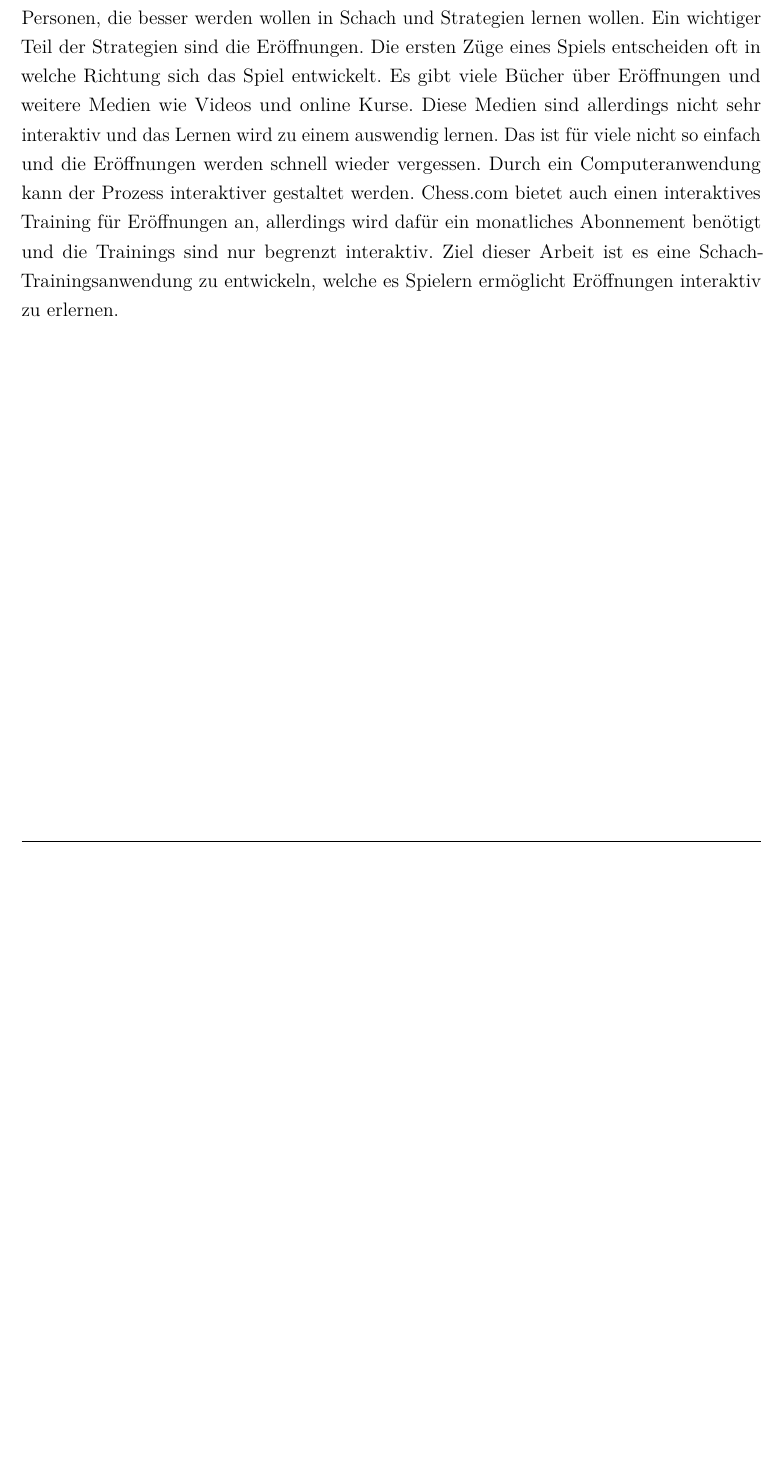
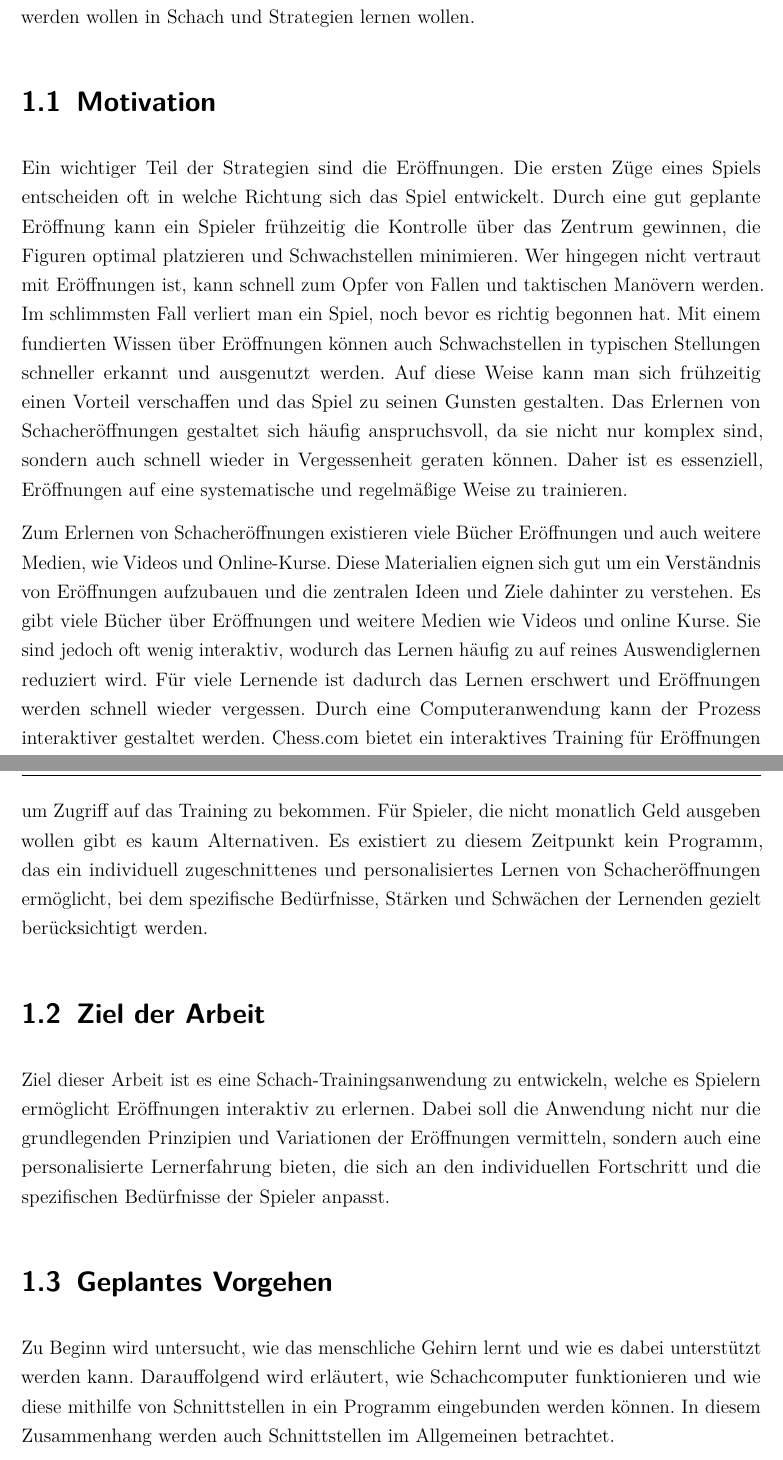
Before and after one commit to MaarxS/chess-opening-training-paper, a LaTeX document (main.tex, which reads content/chapter/01.tex): part of page 9 of 17 before the commit and two parts of pages 9 and 10 of 18 after it, the two joined at a grey line, cut so that both start at the same text, the shorter picture padded with empty space. Compiled offline with pdfLaTeX.

Commit message:
adjust chapter Einleitung

```diff
--- a/content/chapter/01.tex
+++ b/content/chapter/01.tex
@@ -2,4 +2,21 @@
 
 \chapter{Einleitung}
 
-Schach ist ein weithin bekanntes und beliebtes Spiel. In den letzten Jahren gab es einen großen Anstieg an Beliebtheit verursacht durch die Pandemie und online Schach-Plattformen, wie Chess.com. Auch die Serie Queens Gambit und die vergrößerte Präsenz von Schach in sozialen Medien haben stark dazu beigetragen. Im Jahr 2022 schrieb Chess.com\: \enquote{In [den letzten] 18 Monaten haben wir mehr neue Mitglieder gewonnen, als in den 13 Jahren zuvor zusammen.} \cite{chesscom_chesscom_2022} Aus diesem Grund gibt es auch immer mehr Personen, die besser werden wollen in Schach und Strategien lernen wollen. Ein wichtiger Teil der Strategien sind die Eröffnungen. Die ersten Züge eines Spiels entscheiden oft in welche Richtung sich das Spiel entwickelt. Es gibt viele Bücher über Eröffnungen und weitere Medien wie Videos und online Kurse. Diese Medien sind allerdings nicht sehr interaktiv und das Lernen wird zu einem auswendig lernen. Das ist für viele nicht so einfach und die Eröffnungen werden schnell wieder vergessen. Durch ein Computeranwendung kann der Prozess interaktiver gestaltet werden. Chess.com bietet auch einen interaktives Training für Eröffnungen an, allerdings wird dafür ein monatliches Abonnement benötigt und die Trainings sind nur begrenzt interaktiv. Ziel dieser Arbeit ist es eine Schach-Trainingsanwendung zu entwickeln, welche es Spielern ermöglicht Eröffnungen interaktiv zu erlernen.
+Schach ist ein weit verbreitetes und beliebtes Spiel. In den letzten Jahren gab es einen großen Anstieg an Beliebtheit, verursacht durch die Pandemie und Online"=Schachplattformen, wie Chess.com. Auch die Serie Queens Gambit und die vergrößerte Präsenz von Schach in sozialen Medien haben stark dazu beigetragen. Im Jahr 2022 schrieb Chess.com\: \enquote{In [den letzten] 18 Monaten haben wir mehr neue Mitglieder gewonnen, als in den 13 Jahren zuvor zusammen.} \cite{chesscom_chesscom_2022} Aus diesem Grund gibt es auch immer mehr Personen, die besser werden wollen in Schach und Strategien lernen wollen.
+
+\section{Motivation}
+Ein wichtiger Teil der Strategien sind die Eröffnungen. Die ersten Züge eines Spiels entscheiden oft in welche Richtung sich das Spiel entwickelt. Durch eine gut geplante Eröffnung kann ein Spieler frühzeitig die Kontrolle über das Zentrum gewinnen, die Figuren optimal platzieren und Schwachstellen minimieren. Wer hingegen nicht vertraut mit Eröffnungen ist, kann schnell zum Opfer von Fallen und taktischen Manövern werden. Im schlimmsten Fall verliert man ein Spiel, noch bevor es richtig begonnen hat. Mit einem fundierten Wissen über Eröffnungen können auch Schwachstellen in typischen Stellungen schneller erkannt und ausgenutzt werden. Auf diese Weise kann man sich frühzeitig einen Vorteil verschaffen und das Spiel zu seinen Gunsten gestalten. Das Erlernen von Schacheröffnungen gestaltet sich häufig anspruchsvoll, da sie nicht nur komplex sind, sondern auch schnell wieder in Vergessenheit geraten können. Daher ist es essenziell, Eröffnungen auf eine systematische und regelmäßige Weise zu trainieren.
+
+Zum Erlernen von Schacheröffnungen existieren viele Bücher Eröffnungen und auch weitere Medien, wie Videos und Online-Kurse. Diese Materialien eignen sich gut um ein Verständnis von Eröffnungen aufzubauen und die zentralen Ideen und Ziele dahinter zu verstehen.
+Es gibt viele Bücher über Eröffnungen und weitere Medien wie Videos und online Kurse. Sie sind jedoch oft wenig interaktiv, wodurch das Lernen häufig zu auf reines Auswendiglernen reduziert wird. Für viele Lernende ist dadurch das Lernen erschwert  und Eröffnungen werden schnell wieder vergessen. Durch eine Computeranwendung kann der Prozess interaktiver gestaltet werden. Chess.com bietet ein interaktives Training für Eröffnungen an. Diese Interaktivität beschränkt sich allerdings darauf, dass der Spieler vorgeschriebene Züge nachspielen soll. Ein weiterer Nachteil ist, dass ein monatliches Abonnement benötigt um Zugriff auf das Training zu bekommen. Für Spieler, die nicht monatlich Geld ausgeben wollen gibt es kaum Alternativen.
+Es existiert zu diesem Zeitpunkt kein Programm, das ein individuell zugeschnittenes und personalisiertes Lernen von Schacheröffnungen ermöglicht, bei dem spezifische Bedürfnisse, Stärken und Schwächen der Lernenden gezielt berücksichtigt werden.
+
+\section{Ziel der Arbeit}
+Ziel dieser Arbeit ist es eine Schach-Trainingsanwendung zu entwickeln, welche es Spielern ermöglicht Eröffnungen interaktiv zu erlernen. Dabei soll die Anwendung nicht nur die grundlegenden Prinzipien und Variationen der Eröffnungen vermitteln, sondern auch eine personalisierte Lernerfahrung bieten, die sich an den individuellen Fortschritt und die spezifischen Bedürfnisse der Spieler anpasst.
+
+\section{Geplantes Vorgehen}
+Zu Beginn wird untersucht, wie das menschliche Gehirn lernt und wie es dabei unterstützt werden kann. Darauffolgend wird erläutert, wie Schachcomputer funktionieren und wie diese mithilfe von Schnittstellen in ein Programm eingebunden werden können. In diesem Zusammenhang werden auch Schnittstellen im Allgemeinen betrachtet.
+
+In Kapitel 3 wird der aktuelle Markt darauf untersucht, welche Lernmaterialien und Tools es bereits gibt. Es wird auch verglichen, welche Schachengines und Datenbanken sich für das geplante Programm eignen.
+
+Anschließend wird die Architektur der Anwendung konzipiert unter Berücksichtigung der technischen und funktionalen Anforderungen. Auf dieser Grundlage wird ein Prototyp entwickelt, der die zentralen Funktionen der Schach-Trainingsanwendung demonstriert.
```
